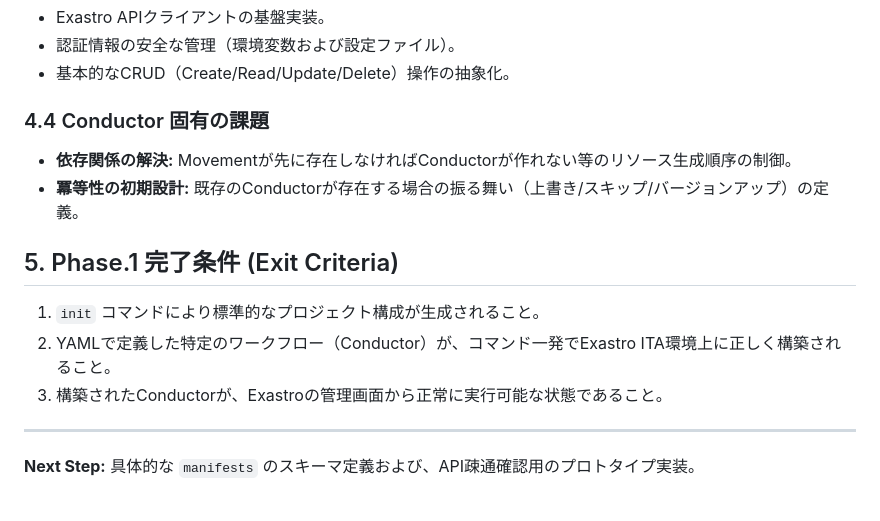
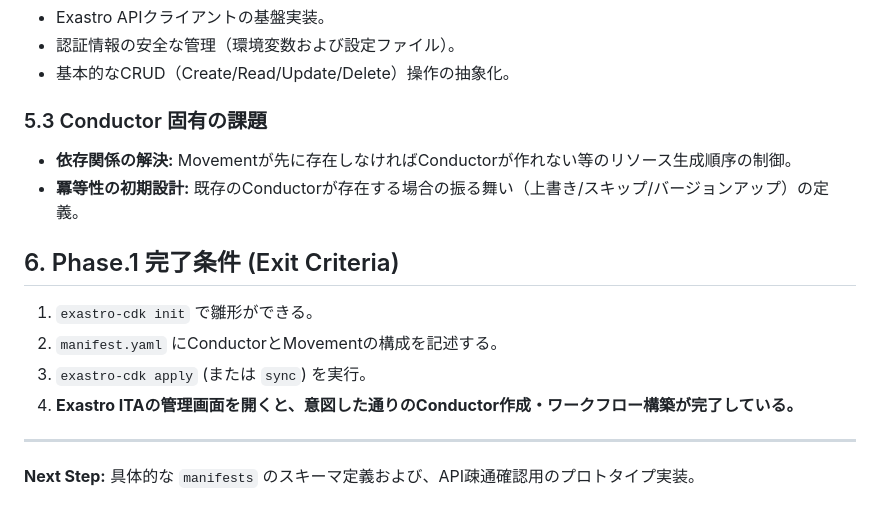
Before and after one commit to IaC-Storage/exastro-provisioning, a Markdown page: exastro-cdk/docs/01_FOUNDATION_PHASE.md, the part around one of its changes. Rendered like a GitHub page.

```diff
--- a/exastro-cdk/docs/01_FOUNDATION_PHASE.md
+++ b/exastro-cdk/docs/01_FOUNDATION_PHASE.md
@@ -44,14 +66,18 @@
 * 認証情報の安全な管理（環境変数および設定ファイル）。
 * 基本的なCRUD（Create/Read/Update/Delete）操作の抽象化。
 
-### 4.4 Conductor 固有の課題
+### 5.3 Conductor 固有の課題
 * **依存関係の解決:** Movementが先に存在しなければConductorが作れない等のリソース生成順序の制御。
 * **冪等性の初期設計:** 既存のConductorが存在する場合の振る舞い（上書き/スキップ/バージョンアップ）の定義。
 
-## 5. Phase.1 完了条件 (Exit Criteria)
-1.  `init` コマンドにより標準的なプロジェクト構成が生成されること。
-2.  YAMLで定義した特定のワークフロー（Conductor）が、コマンド一発でExastro ITA環境上に正しく構築されること。
-3.  構築されたConductorが、Exastroの管理画面から正常に実行可能な状態であること。
+
+
+## 6. Phase.1 完了条件 (Exit Criteria)
+
+1.  `exastro-cdk init` で雛形ができる。
+2.  `manifest.yaml` にConductorとMovementの構成を記述する。
+3.  `exastro-cdk apply` (または `sync`) を実行。
+4.  **Exastro ITAの管理画面を開くと、意図した通りのConductor作成・ワークフロー構築が完了している。**
 
 ---
 **Next Step:** 具体的な `manifests` のスキーマ定義および、API疎通確認用のプロトタイプ実装。
```
Also changed, not shown: other parts of exastro-cdk/docs/01_FOUNDATION_PHASE.md (+46 -24 lines), exastro-cdk/docs/create_conductor.md (added, +62 -0 lines).
